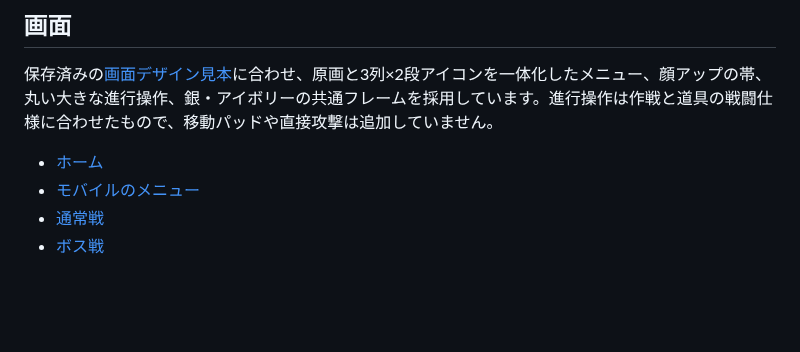
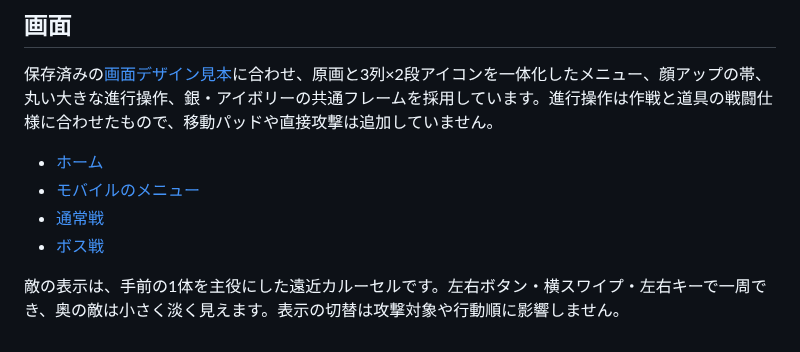
Before and after one commit to ffuwa564-gif/Finit-battle-no-more, a Markdown page: README.md, the part around the change. GitHub-like rendering; blank space fills up the shorter version.

```diff
--- a/README.md
+++ b/README.md
@@ -51,3 +51,5 @@ npm run test:e2e      # ブラウザーで探索・再開・確定・撤退・
 - [モバイルのメニュー](docs/screenshots/menu-mobile.png)
 - [通常戦](docs/screenshots/battle.png)
 - [ボス戦](docs/screenshots/boss-mobile.png)
+
+敵の表示は、手前の1体を主役にした遠近カルーセルです。左右ボタン・横スワイプ・左右キーで一周でき、奥の敵は小さく淡く見えます。表示の切替は攻撃対象や行動順に影響しません。
```
Also changed, not shown: docs/game-design.md (+3 -1 lines), docs/implementation.md (+2 -0 lines), docs/screenshots/battle.png, 5 other files.
